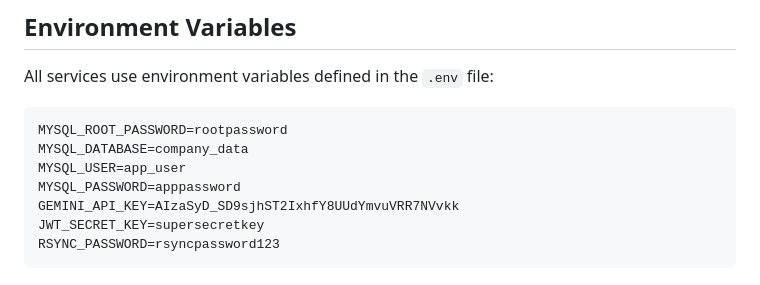
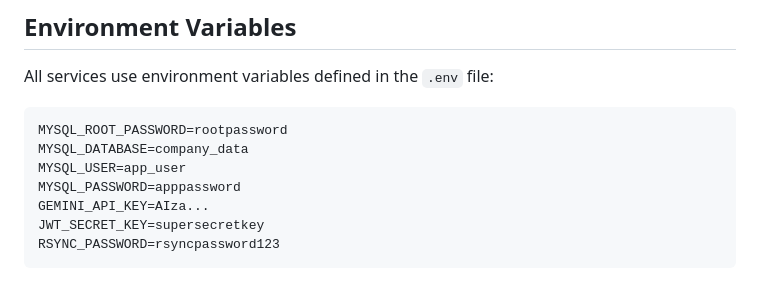
Before and after one commit to JTing9494/VM-Instance-AI-Bot, a Markdown page: README.md, the part around the change. Rendered like a GitHub page.

Commit message:
Modify README
Redacted the Gemini API key in the README file.

````diff
--- a/README.md
+++ b/README.md
@@ -68,7 +68,7 @@ MYSQL_ROOT_PASSWORD=rootpassword
 MYSQL_DATABASE=company_data
 MYSQL_USER=app_user
 MYSQL_PASSWORD=apppassword
-GEMINI_API_KEY=AIzaSyD_SD9sjhST2IxhfY8UUdYmvuVRR7NVvkk
+GEMINI_API_KEY=AIza...
 JWT_SECRET_KEY=supersecretkey
 RSYNC_PASSWORD=rsyncpassword123
 ```
````
